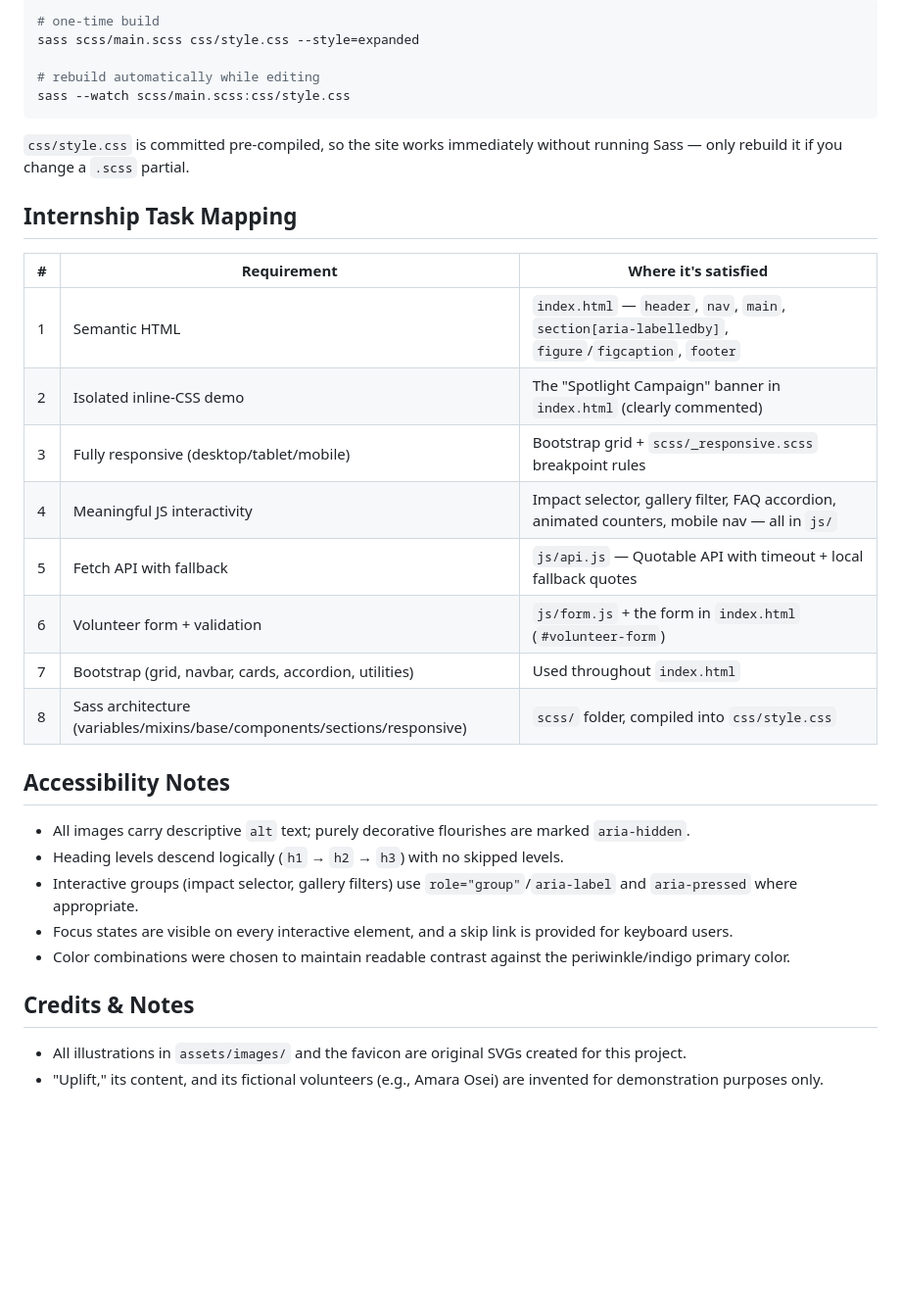
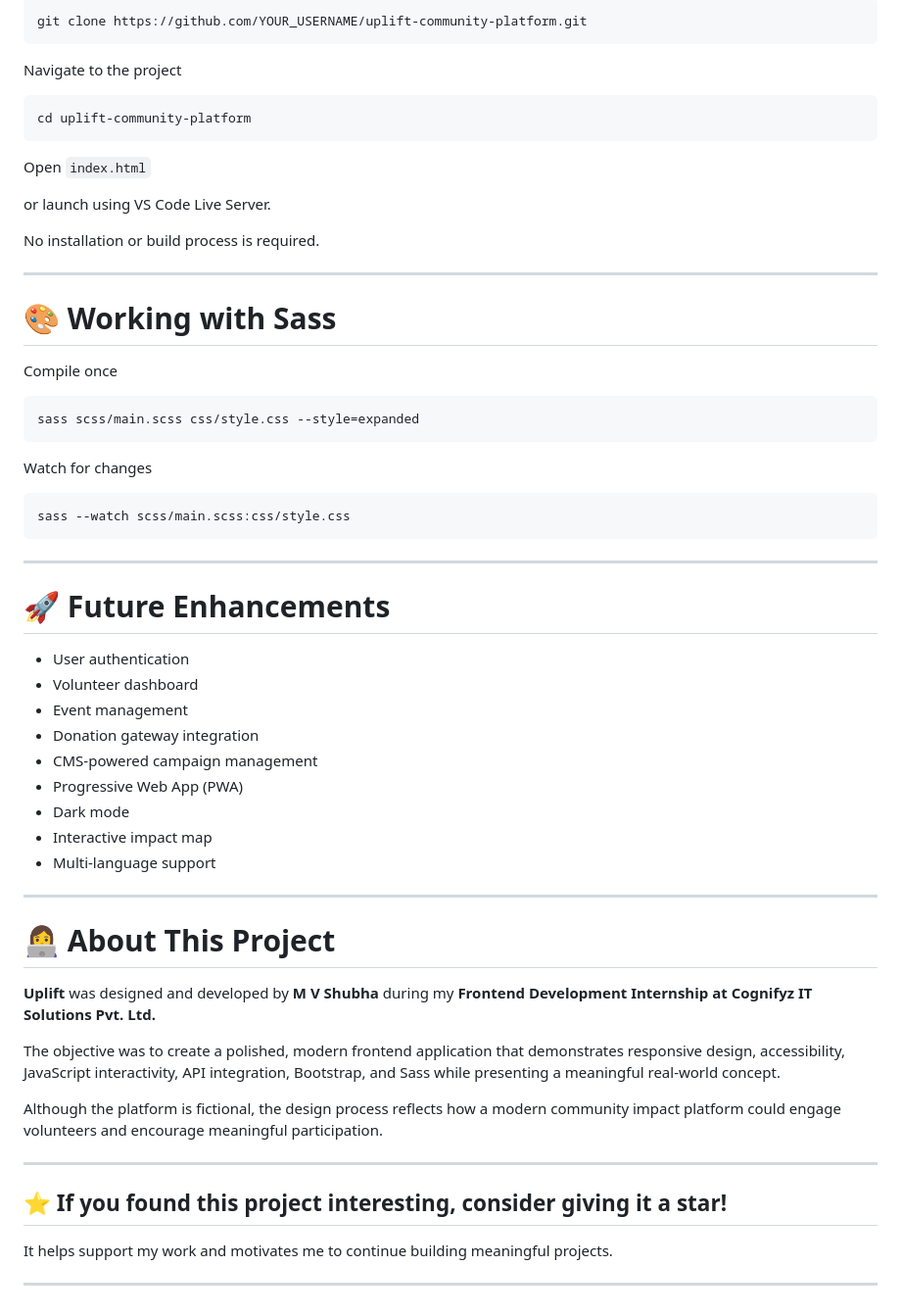
Before and after one commit to shubharaj01/Uplift, a Markdown page: README.md, the part around one of its changes. Shown at 98% size. Drawn GitHub-style; blank space fills up the shorter version.

````diff
--- a/README.md
+++ b/README.md
@@ -106,44 +151,64 @@ The stylesheet is authored in Sass. If you have Dart Sass installed:
 
 ```bash
-# one-time build
+git clone https://github.com/YOUR_USERNAME/uplift-community-platform.git
+```
+
+Navigate to the project
+
+```bash
+cd uplift-community-platform
+```
+
+Open `index.html`
+
+or launch using VS Code Live Server.
+
+No installation or build process is required.
+
+---
+
+# 🎨 Working with Sass
+
+Compile once
+
+```bash
 sass scss/main.scss css/style.css --style=expanded
+```
 
-# rebuild automatically while editing
+Watch for changes
+
+```bash
 sass --watch scss/main.scss:css/style.css
 ```
 
-`css/style.css` is committed pre-compiled, so the site works immediately
-without running Sass — only rebuild it if you change a `.scss` partial.
+---
 
-## Internship Task Mapping
+# 🚀 Future Enhancements
 
-| # | Requirement | Where it's satisfied |
-|---|-------------|------------------------|
-| 1 | Semantic HTML | `index.html` — `header`, `nav`, `main`, `section[aria-labelledby]`, `figure`/`figcaption`, `footer` |
-| 2 | Isolated inline-CSS demo | The "Spotlight Campaign" banner in `index.html` (clearly commented) |
-| 3 | Fully responsive (desktop/tablet/mobile) | Bootstrap grid + `scss/_responsive.scss` breakpoint rules |
-| 4 | Meaningful JS interactivity | Impact selector, gallery filter, FAQ accordion, animated counters, mobile nav — all in `js/` |
-| 5 | Fetch API with fallback | `js/api.js` — Quotable API with timeout + local fallback quotes |
-| 6 | Volunteer form + validation | `js/form.js` + the form in `index.html` (`#volunteer-form`) |
-| 7 | Bootstrap (grid, navbar, cards, accordion, utilities) | Used throughout `index.html` |
-| 8 | Sass architecture (variables/mixins/base/components/sections/responsive) | `scss/` folder, compiled into `css/style.css` |
+- User authentication
+- Volunteer dashboard
+- Event management
+- Donation gateway integration
+- CMS-powered campaign management
+- Progressive Web App (PWA)
+- Dark mode
+- Interactive impact map
+- Multi-language support
 
-## Accessibility Notes
+---
 
-- All images carry descriptive `alt` text; purely decorative flourishes are
-  marked `aria-hidden`.
-- Heading levels descend logically (`h1` → `h2` → `h3`) with no skipped
-  levels.
-- Interactive groups (impact selector, gallery filters) use
-  `role="group"`/`aria-label` and `aria-pressed` where appropriate.
-- Focus states are visible on every interactive element, and a skip link
-  is provided for keyboard users.
-- Color combinations were chosen to maintain readable contrast against the
-  periwinkle/indigo primary color.
+# 👩‍💻 About This Project
 
-## Credits & Notes
+**Uplift** was designed and developed by **M V Shubha** during my **Frontend Development Internship at Cognifyz IT Solutions Pvt. Ltd.**
 
-- All illustrations in `assets/images/` and the favicon are original SVGs
-  created for this project.
-- "Uplift," its content, and its fictional volunteers (e.g., Amara Osei) are
-  invented for demonstration purposes only.
+The objective was to create a polished, modern frontend application that demonstrates responsive design, accessibility, JavaScript interactivity, API integration, Bootstrap, and Sass while presenting a meaningful real-world concept.
+
+Although the platform is fictional, the design process reflects how a modern community impact platform could engage volunteers and encourage meaningful participation.
+
+---
+
+## ⭐ If you found this project interesting, consider giving it a star!
+
+It helps support my work and motivates me to continue building meaningful projects.
+
+---
````
Also changed, not shown: other parts of README.md (+124 -79 lines).
